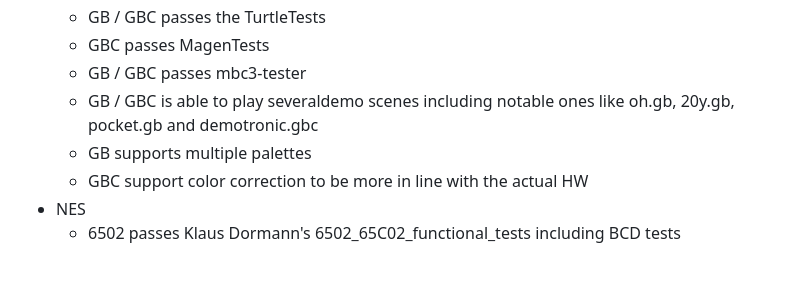
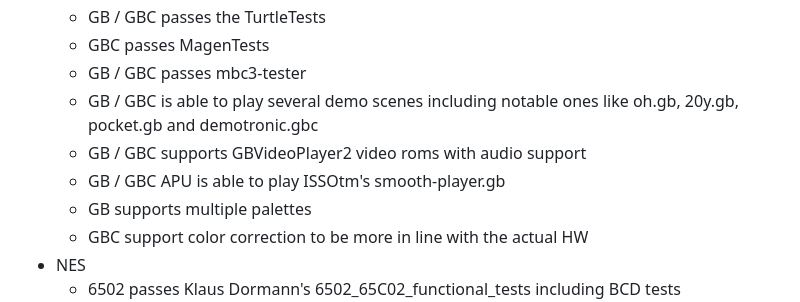
Before and after one commit to Kotambail-Hegde/Masquerade-Emulator, a Markdown page: README.md, the part around the change. GitHub-like rendering; blank space fills up the shorter version.

Commit message:
Fix typo and add support details in README

```diff
--- a/README.md
+++ b/README.md
@@ -62,7 +62,9 @@ _**Supported features**_
   * GB / GBC passes the TurtleTests
   * GBC passes MagenTests
   * GB / GBC passes mbc3-tester
-  * GB / GBC is able to play severaldemo scenes including notable ones like oh.gb, 20y.gb, pocket.gb and demotronic.gbc
+  * GB / GBC is able to play several demo scenes including notable ones like oh.gb, 20y.gb, pocket.gb and demotronic.gbc
+  * GB / GBC supports GBVideoPlayer2 video roms with audio support
+  * GB / GBC APU is able to play ISSOtm's smooth-player.gb
   * GB supports multiple palettes
   * GBC support color correction to be more in line with the actual HW
 * NES
```
